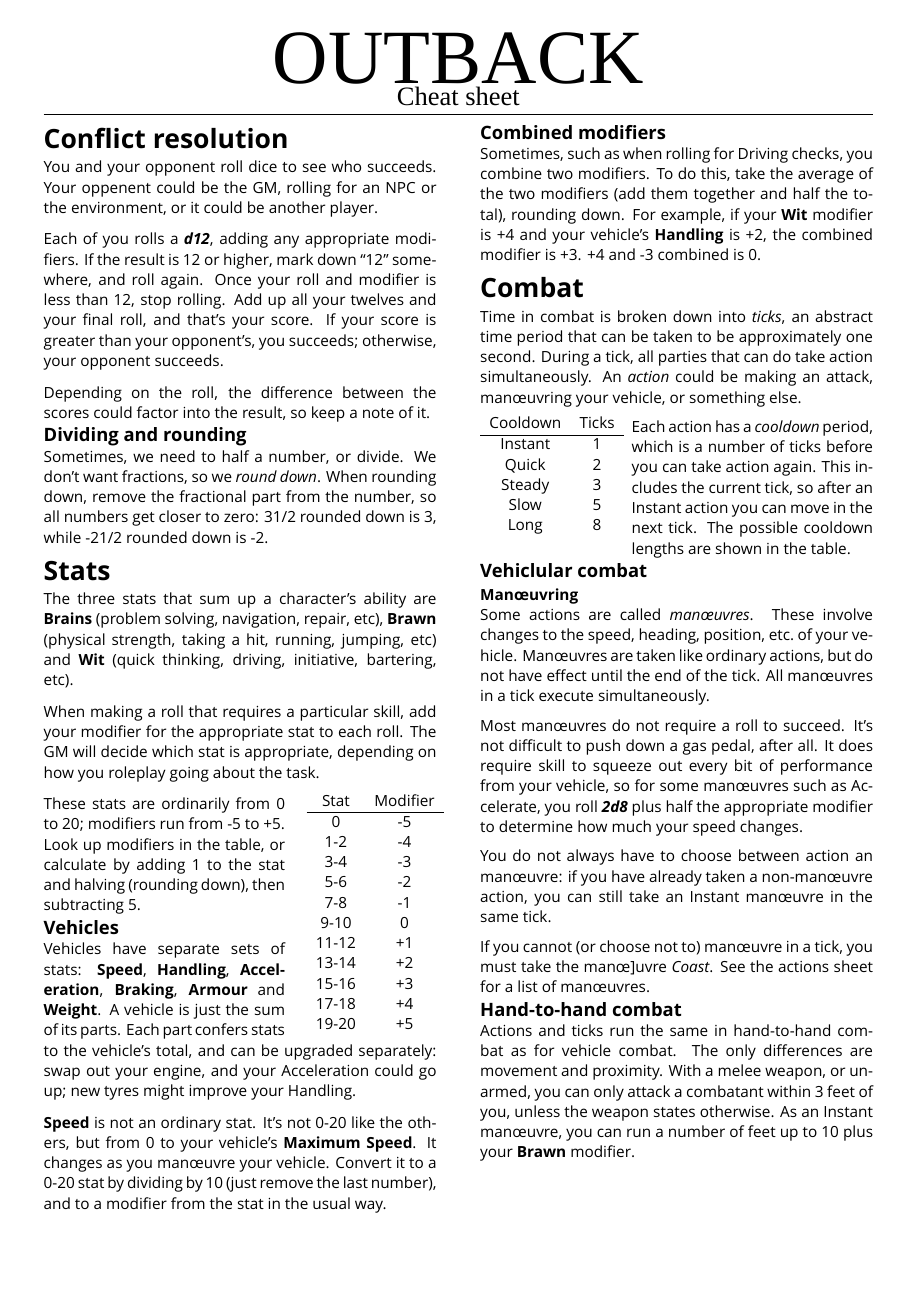
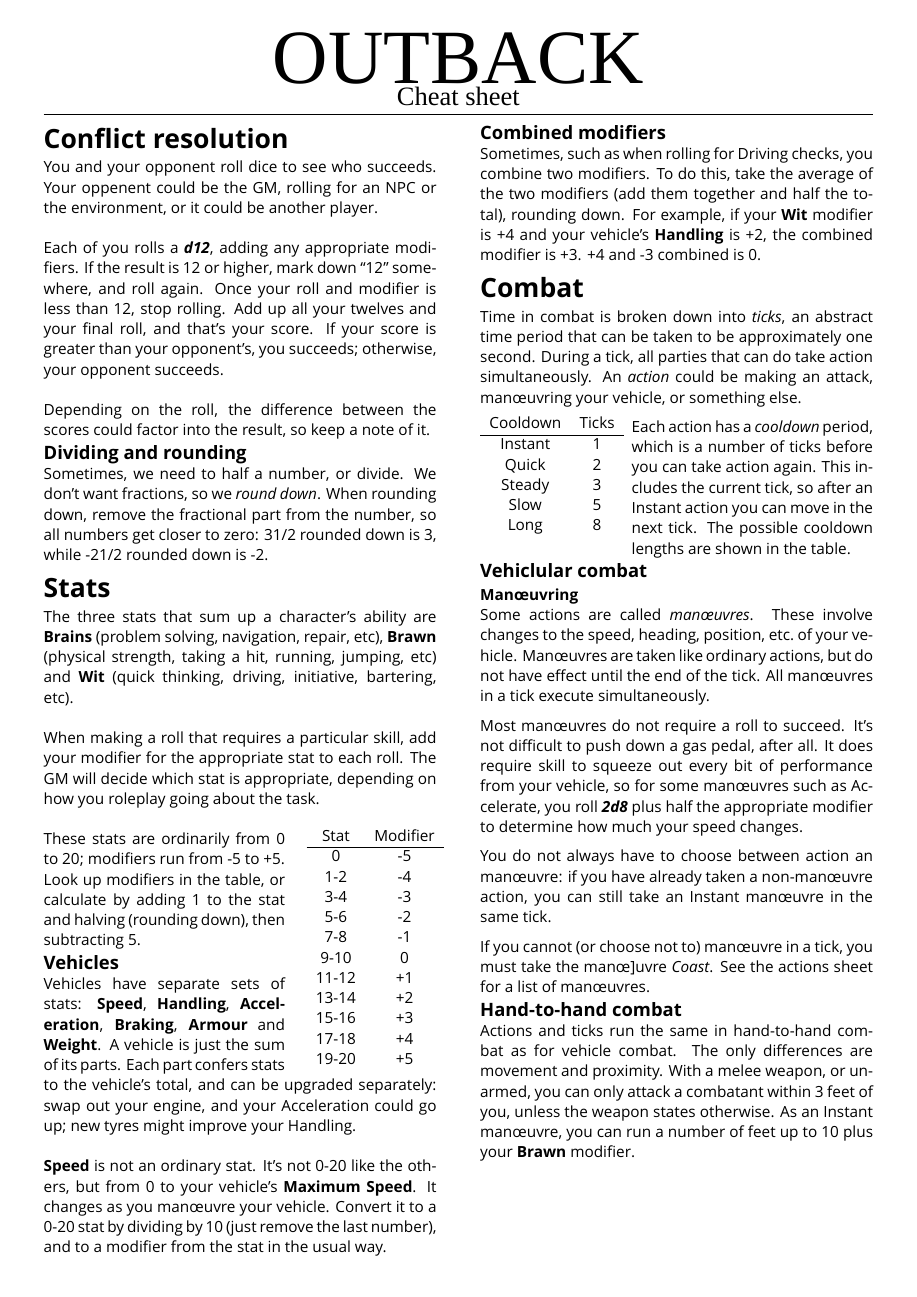
Before and after one commit to apaleslimghost/Outback, a LaTeX document (cheatsheet.tex): the whole page. Compiled offline with XeLaTeX; a missing font is replaced by an installed copy or a similar font.

Commit message:
smaller bottom margin

```diff
--- a/cheatsheet.tex
+++ b/cheatsheet.tex
@@ -8,6 +8,7 @@
 
 \renewcommand{\maketitlehooka}{\vspace{-60pt}}
 \renewcommand{\maketitlehookd}{\vspace{-30pt}\hrule\vspace{-10pt}}
+\geometry{bottom=1cm}
 
 \begin{document}
 \maketitle
```
